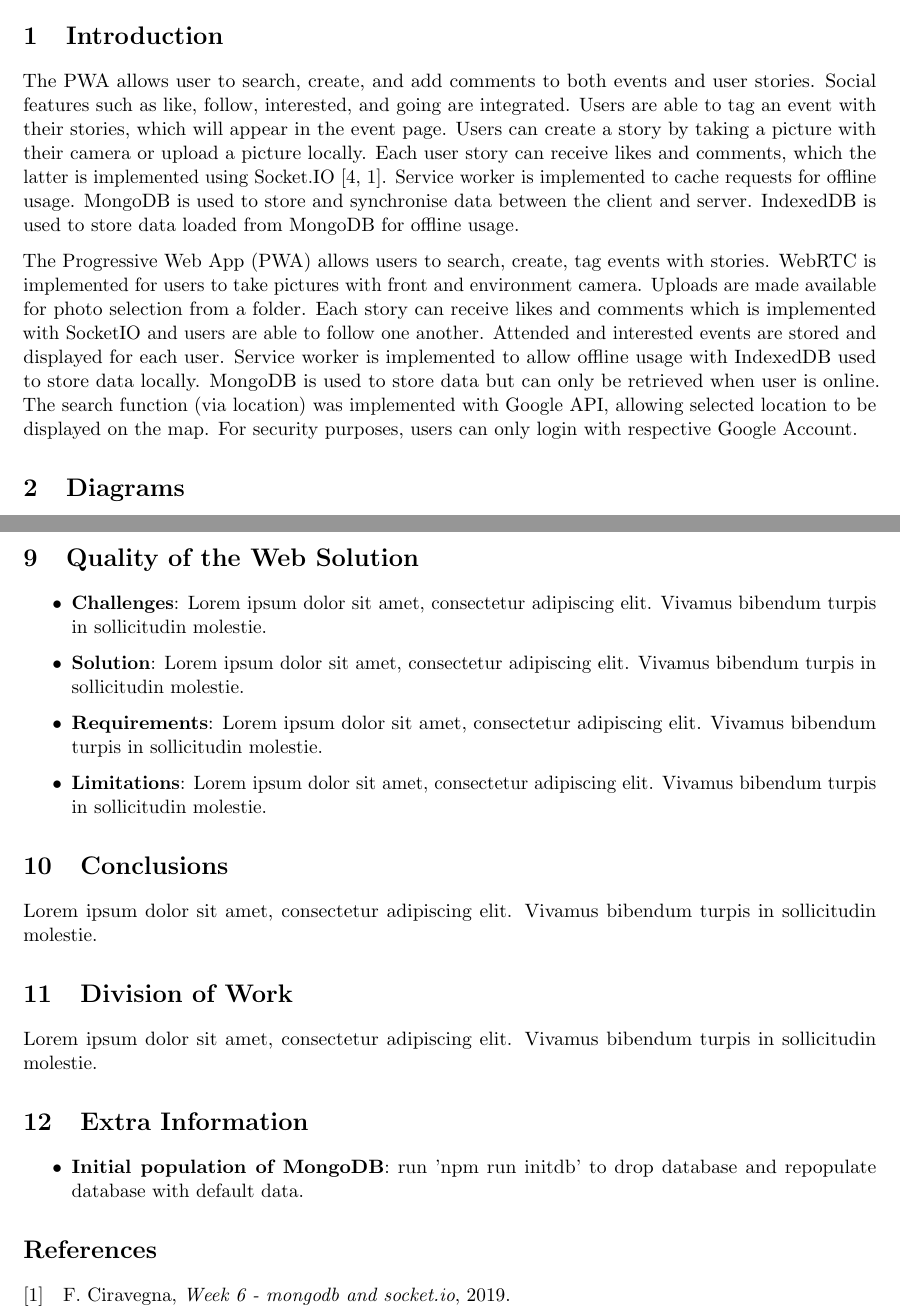
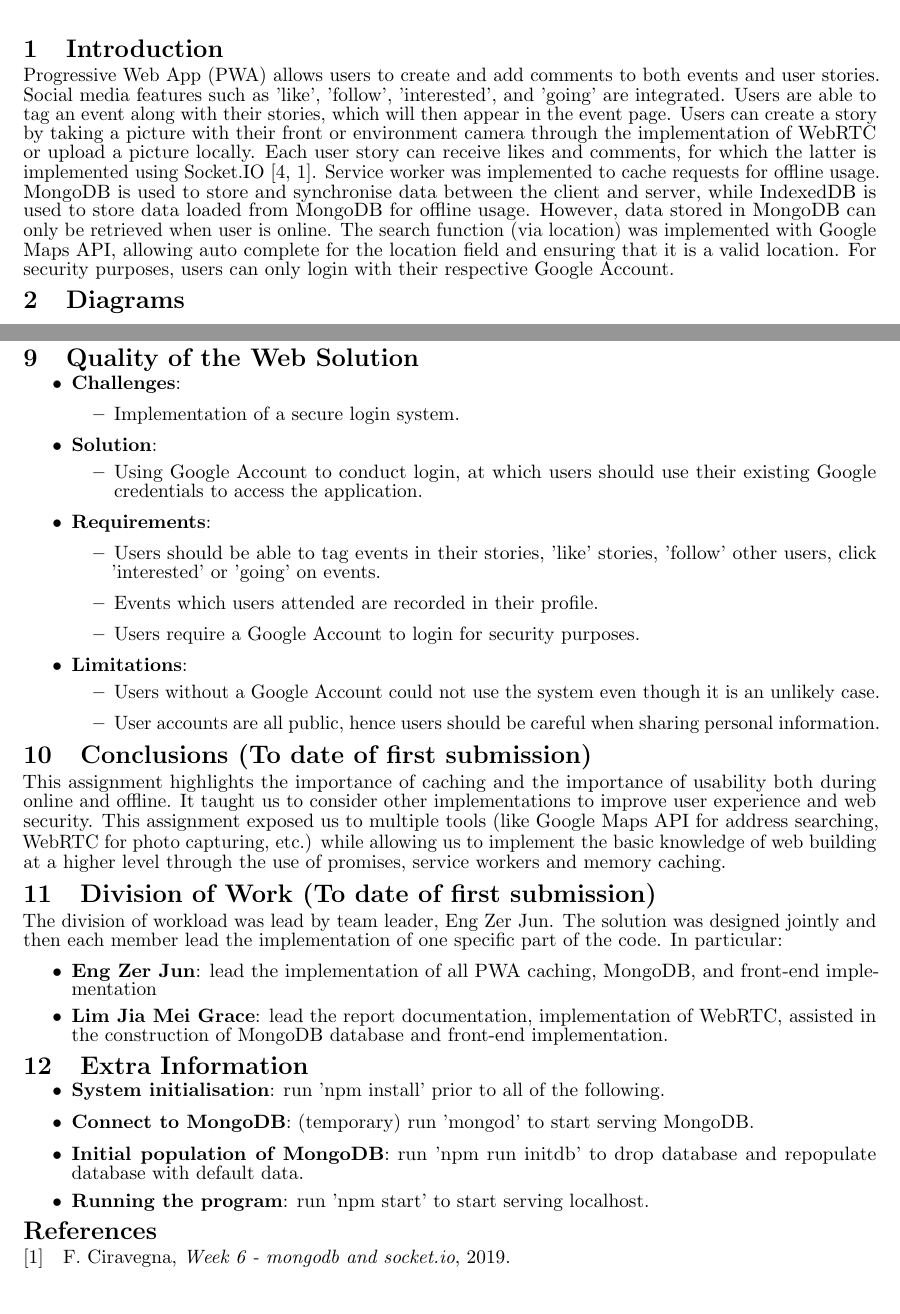
Before and after one commit to acb16zje/com3504, a LaTeX document (report/report.tex): two parts of pages 1 and 4 of 4 before the commit and two parts of pages 1 and 3 of 3 after it, joined at a grey line, cut so that both start at the same text. Compiled offline with pdfLaTeX.

Commit message:
Report Part 1

```diff
--- a/report/report.tex
+++ b/report/report.tex
@@ -10,6 +10,10 @@
 \usepackage[hidelinks]{hyperref}
 \usepackage{microtype}
 \usepackage{parskip}
+\renewcommand{\baselinestretch}{0.4}
+\usepackage[compact]{titlesec}
+
+\titlespacing*{\section}{0pt}{\baselineskip}{0.35\baselineskip}
 
 \pagestyle{fancy}
 \fancyhf{}
@@ -22,24 +26,18 @@
 
 \begin{document}
 \section{Introduction}
-The PWA allows user to search, create, and add comments to both events and user stories. Social
-features such as like, follow, interested, and going are integrated. Users are able to tag an event
-with their stories, which will appear in the event page. Users can create a story by taking a
-picture with their camera or upload a picture locally. Each user story can receive likes and
-comments, which the latter is implemented using Socket.IO \cite{socketio, week6}. Service worker is
+Progressive Web App (PWA) allows users to create and add comments to both events and user stories.
+Social media features such as 'like', 'follow', 'interested', and 'going' are integrated. Users
+are able to tag an event along with their stories, which will then appear in the event page. Users
+can create a story by taking a picture with their front or environment camera through the
+implementation of WebRTC or upload a picture locally. Each user story can receive likes and comments,
+for which the latter is implemented using Socket.IO \cite{socketio, week6}. Service worker was
 implemented to cache requests for offline usage. MongoDB is used to store and synchronise data
-between the client and server. IndexedDB is used to store data loaded from MongoDB for offline
-usage.
-
-The Progressive Web App (PWA) allows users to search, create, tag events with stories. WebRTC is
-implemented for users to take pictures with front and environment camera. Uploads are made available
-for photo selection from a folder. Each story can receive likes and comments which is implemented
-with SocketIO and users are able to follow one another. Attended and interested events are stored
-and displayed for each user. Service worker is implemented to allow offline usage with IndexedDB
-used to store data locally. MongoDB is used to store data but can only be retrieved when user is
-online. The search function (via location) was implemented with Google API, allowing selected
-location to be displayed on the map. For security purposes, users can only login with respective
-Google Account.
+between the client and server, while IndexedDB is used to store data loaded from MongoDB for offline
+usage. However, data stored in MongoDB can only be retrieved when user is online. The search function
+(via location) was implemented with Google Maps API, allowing auto complete for the location field
+and ensuring that it is a valid location. For security purposes, users can only login with their
+respective Google Account.
 
 \section{Diagrams}
 \begin{figure}[H]
@@ -91,3 +86,4 @@ between the documents.
 \begin{itemize}
   \item \textbf{Challenges}:
   \begin{itemize}
+    \item Implementation of Google API could not be cached, therefore could not be used offline.
@@ -187,28 +185,55 @@ between the documents.
 
 \section{Quality of the Web Solution}
 \begin{itemize}
-  \item \textbf{Challenges}: Lorem ipsum dolor sit amet, consectetur adipiscing elit. Vivamus
-  bibendum turpis in sollicitudin molestie.
-  \item \textbf{Solution}: Lorem ipsum dolor sit amet, consectetur adipiscing elit. Vivamus bibendum
-  turpis in sollicitudin molestie.
-  \item \textbf{Requirements}: Lorem ipsum dolor sit amet, consectetur adipiscing elit. Vivamus
-  bibendum turpis in sollicitudin molestie.
-  \item \textbf{Limitations}: Lorem ipsum dolor sit amet, consectetur adipiscing elit. Vivamus
-  bibendum turpis in sollicitudin molestie.
+  \item \textbf{Challenges}:
+  \begin{itemize}
+    \item Implementation of a secure login system.
+  \end{itemize}
+  \item \textbf{Solution}:
+  \begin{itemize}
+    \item Using Google Account to conduct login, at which users should use their existing Google
+    credentials to access the application.
+  \end{itemize}
+  \item \textbf{Requirements}:
+  \begin{itemize}
+    \item Users should be able to tag events in their stories, 'like' stories, 'follow' other
+    users, click 'interested' or 'going' on events.
+    \item Events which users attended are recorded in their profile.
+    \item Users require a Google Account to login for security purposes.
+  \end{itemize}
+  \item \textbf{Limitations}:
+  \begin{itemize}
+    \item Users without a Google Account could not use the system even though it is an unlikely case.
+    \item User accounts are all public, hence users should be careful when sharing personal information.
+  \end{itemize}
 \end{itemize}
 
-\section{Conclusions}
-Lorem ipsum dolor sit amet, consectetur adipiscing elit. Vivamus bibendum turpis in sollicitudin
-molestie.
+\section{Conclusions (To date of first submission)}
+This assignment highlights the importance of caching and the importance of usability both during
+online and offline. It taught us to consider other implementations to improve user experience
+and web security. This assignment exposed us to multiple tools (like Google Maps API for
+address searching, WebRTC for photo capturing, etc.) while allowing us to implement the basic
+knowledge of web building at a higher level through the use of promises, service workers and memory
+caching.
 
-\section{Division of Work}
-Lorem ipsum dolor sit amet, consectetur adipiscing elit. Vivamus bibendum turpis in sollicitudin
-molestie.
+\section{Division of Work (To date of first submission)}
+The division of workload was lead by team leader, Eng Zer Jun. The solution was designed jointly
+and then each member lead the implementation of one specific part of the code.
+In particular:
+\begin{itemize}
+  \item \textbf{Eng Zer Jun}: lead the implementation of all PWA caching, MongoDB, and
+  front-end implementation
+  \item \textbf{Lim Jia Mei Grace}: lead the report documentation, implementation of WebRTC, assisted
+  in the construction of MongoDB database and front-end implementation.
+\end{itemize}
 
 \section{Extra Information}
 \begin{itemize}
+  \item \textbf{System initialisation}: run 'npm install' prior to all of the following.
+  \item \textbf{Connect to MongoDB}: (temporary) run 'mongod' to start serving MongoDB.
   \item \textbf{Initial population of MongoDB}: run 'npm run initdb' to drop database and
   repopulate database with default data.
+  \item \textbf{Running the program}: run 'npm start' to start serving localhost.
 \end{itemize}
 
 \printbibliography
```
Also changed, not shown: report/report.pdf, report/site_map.jpg, report/report.tex (75 more changed lines), 1 other file.
